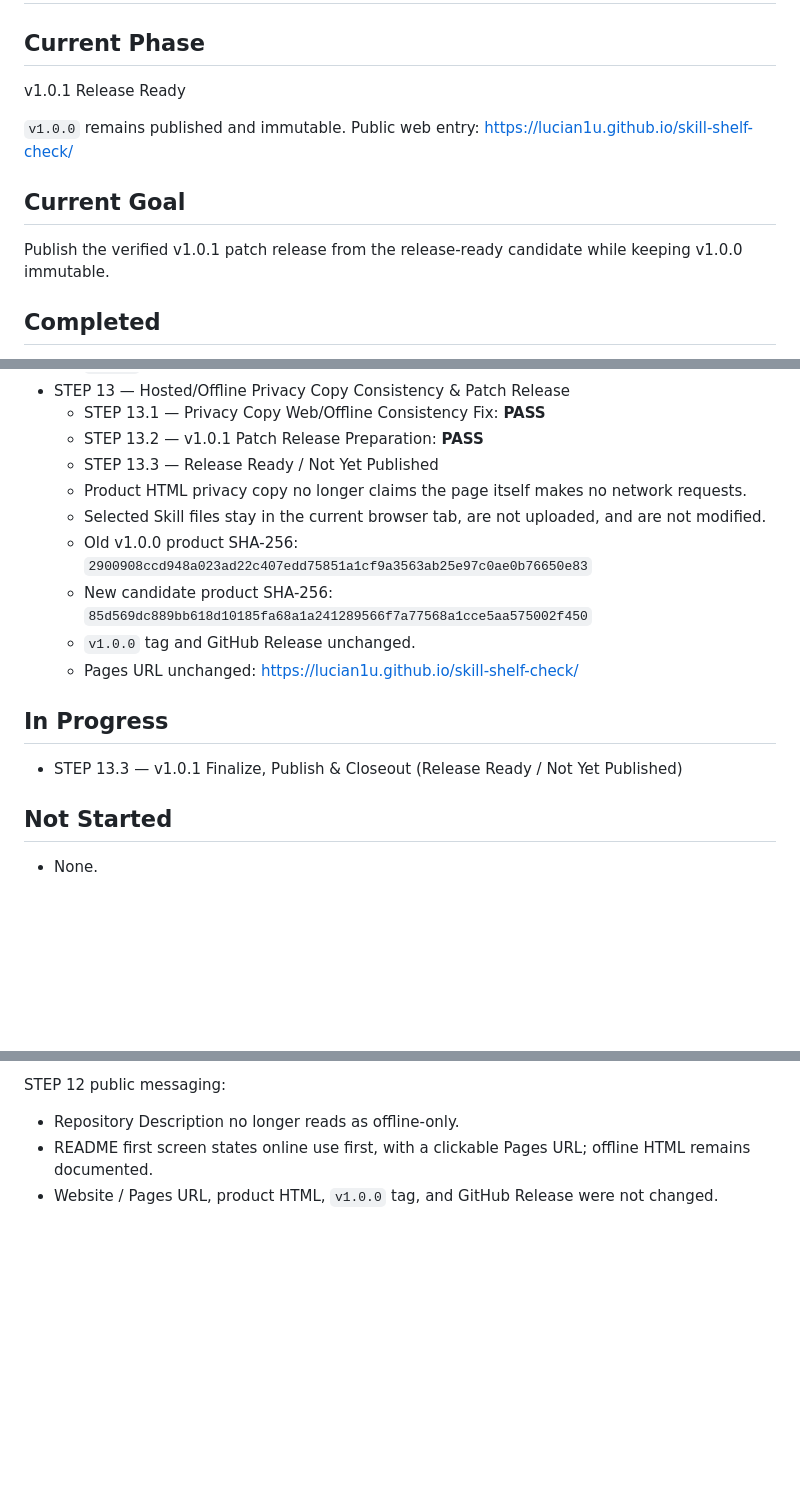
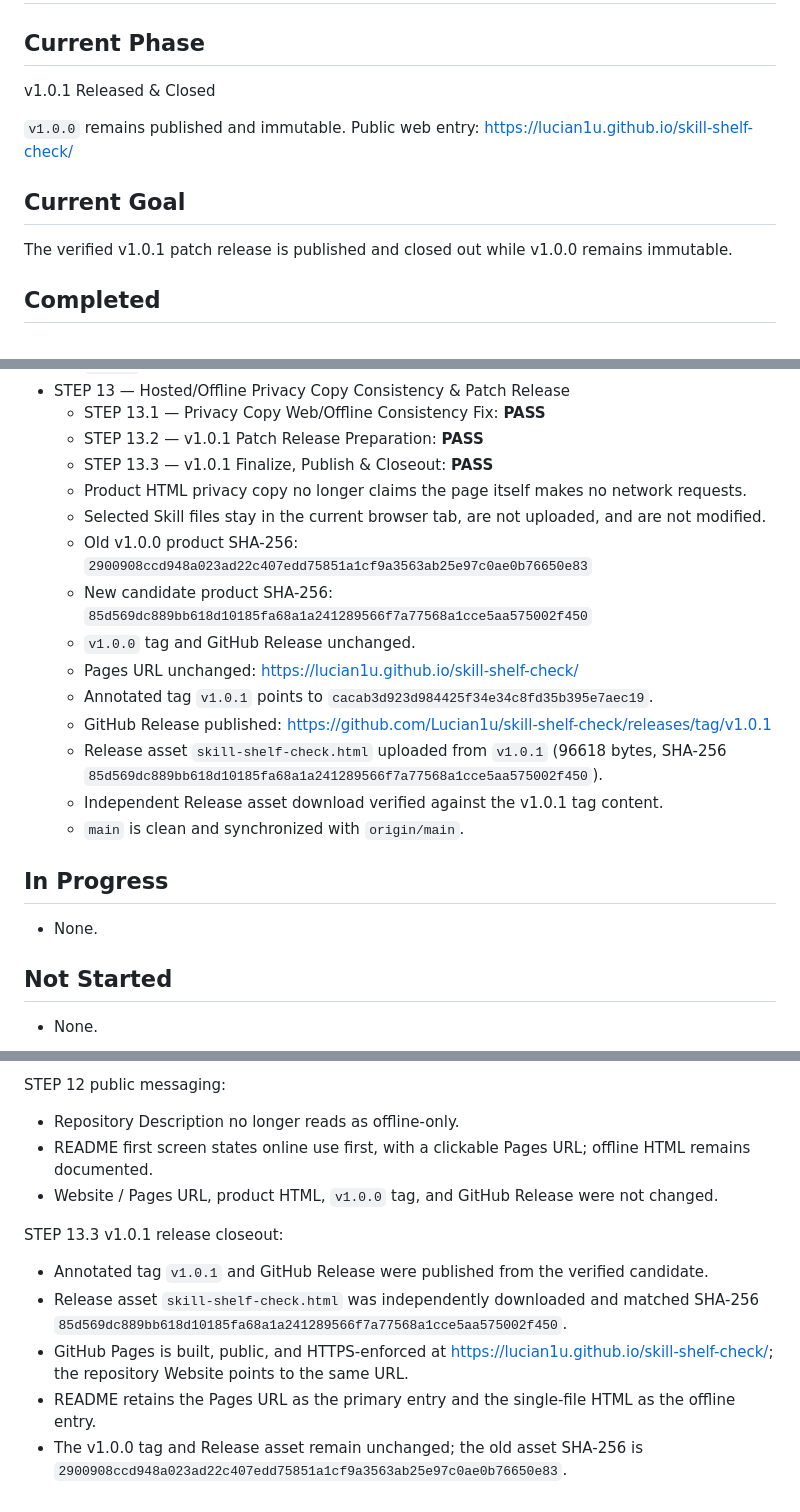
Before and after one commit to Lucian1u/skill-shelf-check, a Markdown page: docs/PROJECT_STATUS.md, 3 parts joined by grey strips. GitHub-like rendering; blank space fills up the shorter version.

Commit message:
Close out v1.0.1 release

```diff
--- a/docs/PROJECT_STATUS.md
+++ b/docs/PROJECT_STATUS.md
@@ -2,13 +2,13 @@
 
 ## Current Phase
 
-v1.0.1 Release Ready
+v1.0.1 Released & Closed
 
 `v1.0.0` remains published and immutable. Public web entry: https://lucian1u.github.io/skill-shelf-check/
 
 ## Current Goal
 
-Publish the verified v1.0.1 patch release from the release-ready candidate while keeping v1.0.0 immutable.
+The verified v1.0.1 patch release is published and closed out while v1.0.0 remains immutable.
 
 ## Completed
 
@@ -65,17 +65,22 @@ Publish the verified v1.0.1 patch release from the release-ready candidate while
 - STEP 13 — Hosted/Offline Privacy Copy Consistency & Patch Release
   - STEP 13.1 — Privacy Copy Web/Offline Consistency Fix: **PASS**
   - STEP 13.2 — v1.0.1 Patch Release Preparation: **PASS**
-  - STEP 13.3 — Release Ready / Not Yet Published
+  - STEP 13.3 — v1.0.1 Finalize, Publish & Closeout: **PASS**
   - Product HTML privacy copy no longer claims the page itself makes no network requests.
   - Selected Skill files stay in the current browser tab, are not uploaded, and are not modified.
   - Old v1.0.0 product SHA-256: `2900908ccd948a023ad22c407edd75851a1cf9a3563ab25e97c0ae0b76650e83`
   - New candidate product SHA-256: `85d569dc889bb618d10185fa68a1a241289566f7a77568a1cce5aa575002f450`
   - `v1.0.0` tag and GitHub Release unchanged.
   - Pages URL unchanged: https://lucian1u.github.io/skill-shelf-check/
+  - Annotated tag `v1.0.1` points to `cacab3d923d984425f34e34c8fd35b395e7aec19`.
+  - GitHub Release published: https://github.com/Lucian1u/skill-shelf-check/releases/tag/v1.0.1
+  - Release asset `skill-shelf-check.html` uploaded from `v1.0.1` (96618 bytes, SHA-256 `85d569dc889bb618d10185fa68a1a241289566f7a77568a1cce5aa575002f450`).
+  - Independent Release asset download verified against the v1.0.1 tag content.
+  - `main` is clean and synchronized with `origin/main`.
 
 ## In Progress
 
-- STEP 13.3 — v1.0.1 Finalize, Publish & Closeout (Release Ready / Not Yet Published)
+- None.
 
 ## Not Started
 
@@ -206,3 +211,11 @@ STEP 12 public messaging:
 - Repository Description no longer reads as offline-only.
 - README first screen states online use first, with a clickable Pages URL; offline HTML remains documented.
 - Website / Pages URL, product HTML, `v1.0.0` tag, and GitHub Release were not changed.
+
+STEP 13.3 v1.0.1 release closeout:
+
+- Annotated tag `v1.0.1` and GitHub Release were published from the verified candidate.
+- Release asset `skill-shelf-check.html` was independently downloaded and matched SHA-256 `85d569dc889bb618d10185fa68a1a241289566f7a77568a1cce5aa575002f450`.
+- GitHub Pages is built, public, and HTTPS-enforced at https://lucian1u.github.io/skill-shelf-check/; the repository Website points to the same URL.
+- README retains the Pages URL as the primary entry and the single-file HTML as the offline entry.
+- The v1.0.0 tag and Release asset remain unchanged; the old asset SHA-256 is `2900908ccd948a023ad22c407edd75851a1cf9a3563ab25e97c0ae0b76650e83`.
```
Also changed, not shown: other parts of docs/PROJECT_STATUS.md (+1 -1 lines).
